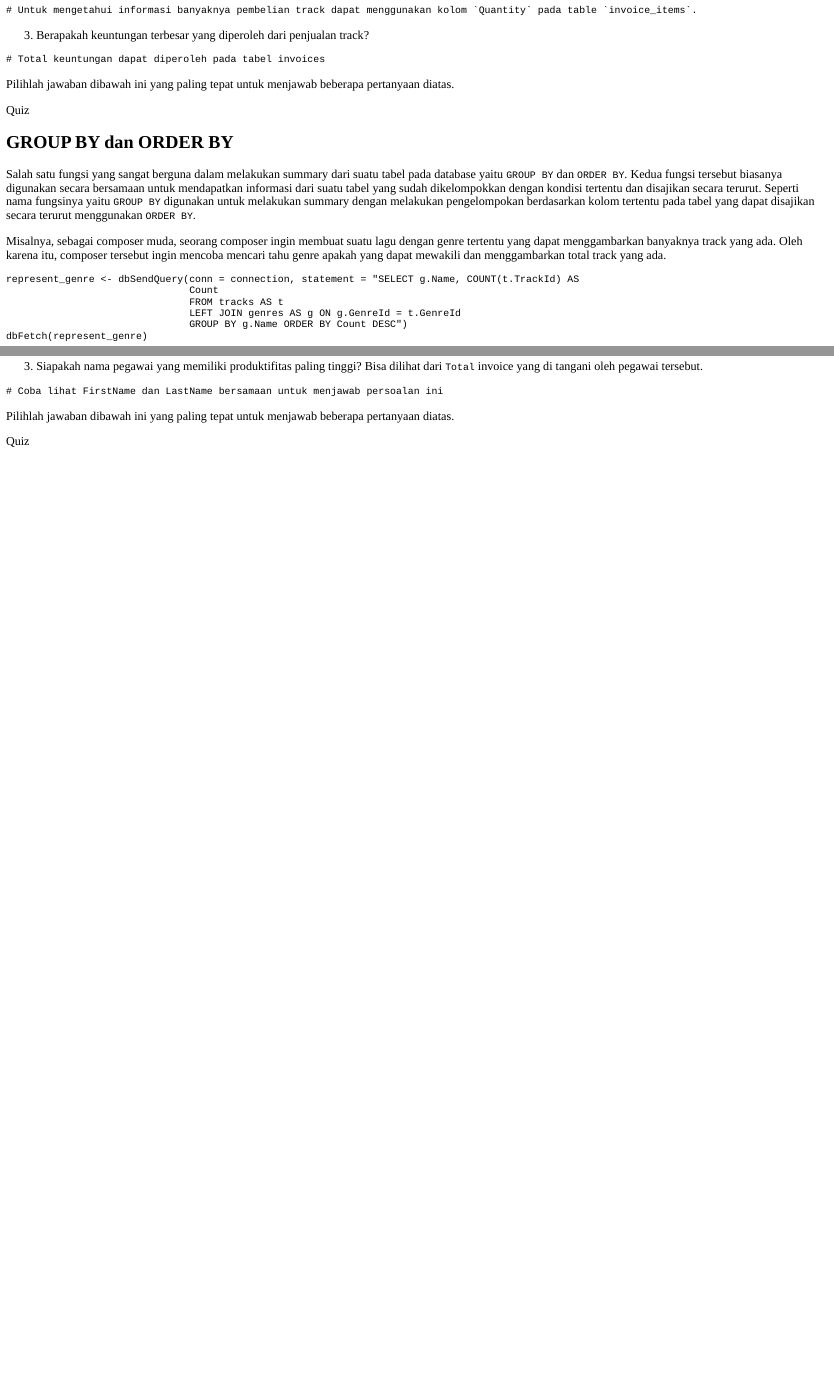
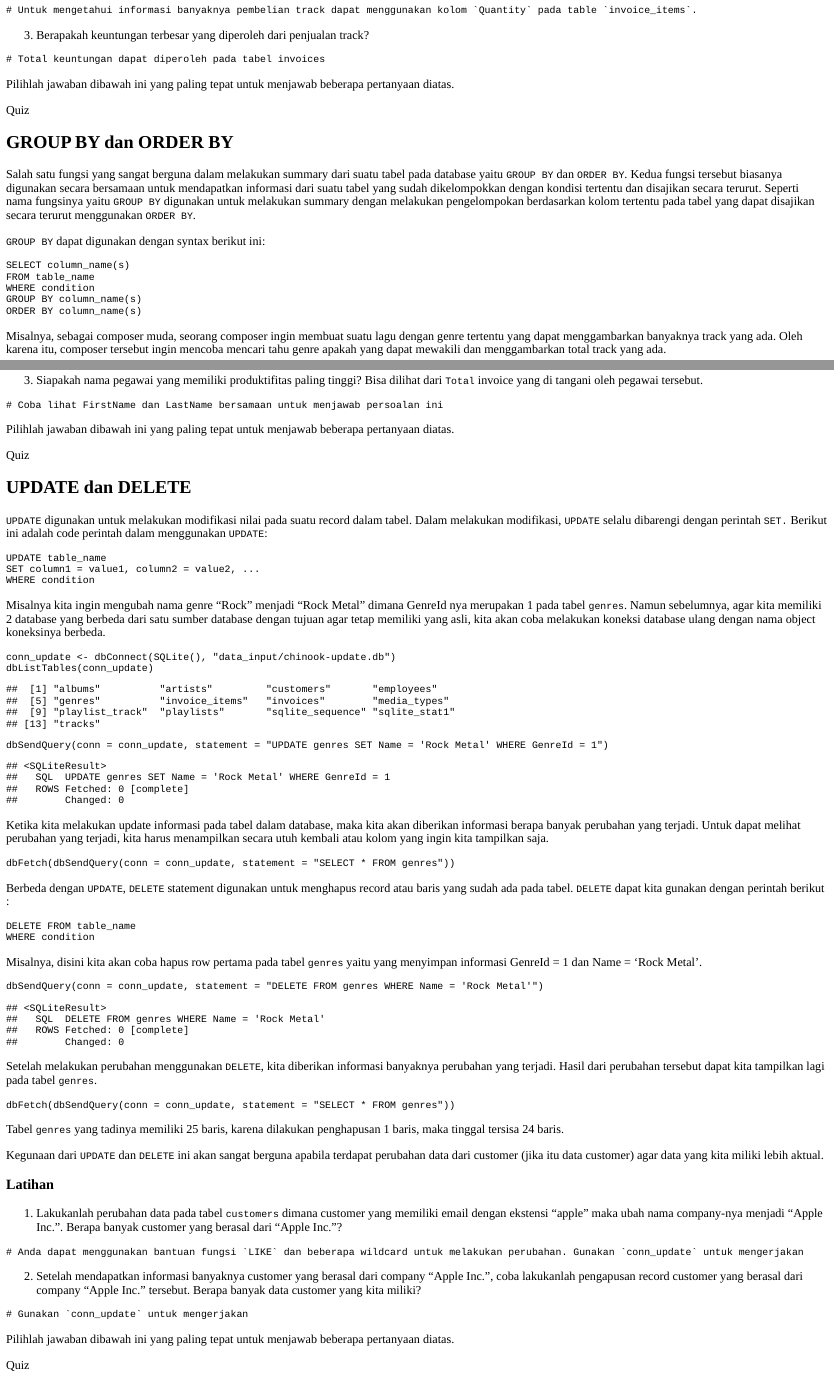
Before and after one commit to inytss/sql-tutorial, an R Markdown document (SQL-intro.Rmd): the page in a window 1100 px wide, from 2230 px down, and a second part further down, joined at a grey line. The pictures show the output file SQL-intro.html that the author committed with the source, opened offline.

Commit message:
update tutorial

````diff
--- a/SQL-intro.Rmd
+++ b/SQL-intro.Rmd
@@ -193,6 +193,16 @@ quiz(
 
 Salah satu fungsi yang sangat berguna dalam melakukan summary dari suatu tabel pada database yaitu `GROUP BY` dan `ORDER BY`. Kedua fungsi tersebut biasanya digunakan secara bersamaan untuk mendapatkan informasi dari suatu tabel yang sudah dikelompokkan dengan kondisi tertentu dan disajikan secara terurut. Seperti nama fungsinya yaitu `GROUP BY` digunakan untuk melakukan summary dengan melakukan pengelompokan berdasarkan kolom tertentu pada tabel yang dapat disajikan secara terurut menggunakan `ORDER BY`.
 
+`GROUP BY` dapat digunakan dengan syntax berikut ini:
+
+```
+SELECT column_name(s)
+FROM table_name
+WHERE condition
+GROUP BY column_name(s)
+ORDER BY column_name(s)
+```
+
 Misalnya, sebagai composer muda, seorang composer ingin membuat suatu lagu dengan genre tertentu yang dapat menggambarkan banyaknya track yang ada. Oleh karena itu, composer tersebut ingin mencoba mencari tahu genre apakah yang dapat mewakili dan menggambarkan total track yang ada.
 ```{r}
 represent_genre <- dbSendQuery(conn = connection, statement = "SELECT g.Name, COUNT(t.TrackId) AS
@@ -273,3 +283,78 @@ quiz(
   )
 )
 ```
+
+## UPDATE dan DELETE
+
+`UPDATE` digunakan untuk melakukan modifikasi nilai pada suatu record dalam tabel. Dalam melakukan modifikasi, `UPDATE` selalu dibarengi dengan perintah `SET.` Berikut ini adalah code perintah dalam menggunakan `UPDATE`:
+
+```
+UPDATE table_name
+SET column1 = value1, column2 = value2, ...
+WHERE condition
+```
+
+Misalnya kita ingin mengubah nama genre "Rock" menjadi "Rock Metal" dimana GenreId nya merupakan 1 pada tabel `genres`. Namun sebelumnya, agar kita memiliki 2 database yang berbeda dari satu sumber database dengan tujuan agar tetap memiliki yang asli, kita akan coba melakukan koneksi database ulang dengan nama object koneksinya berbeda.
+```{r}
+conn_update <- dbConnect(SQLite(), "data_input/chinook-update.db")
+dbListTables(conn_update)
+```
+
+
+```{r}
+dbSendQuery(conn = conn_update, statement = "UPDATE genres SET Name = 'Rock Metal' WHERE GenreId = 1")
+```
+
+Ketika kita melakukan update informasi pada tabel dalam database, maka kita akan diberikan informasi berapa banyak perubahan yang terjadi. Untuk dapat melihat perubahan yang terjadi, kita harus menampilkan secara utuh kembali atau kolom yang ingin kita tampilkan saja.
+
+```{r}
+dbFetch(dbSendQuery(conn = conn_update, statement = "SELECT * FROM genres"))
+```
+
+Berbeda dengan `UPDATE`, `DELETE` statement digunakan untuk menghapus record atau baris yang sudah ada pada tabel. `DELETE` dapat kita gunakan dengan perintah berikut :
+
+```
+DELETE FROM table_name
+WHERE condition
+```
+
+Misalnya, disini kita akan coba hapus row pertama pada tabel `genres` yaitu yang menyimpan informasi GenreId = 1 dan Name = 'Rock Metal'.
+```{r}
+dbSendQuery(conn = conn_update, statement = "DELETE FROM genres WHERE Name = 'Rock Metal'")
+```
+
+Setelah melakukan perubahan menggunakan `DELETE`, kita diberikan informasi banyaknya perubahan yang terjadi. Hasil dari perubahan tersebut dapat kita tampilkan lagi pada tabel `genres`.
+```{r}
+dbFetch(dbSendQuery(conn = conn_update, statement = "SELECT * FROM genres"))
+```
+
+Tabel `genres` yang tadinya memiliki 25 baris, karena dilakukan penghapusan 1 baris, maka tinggal tersisa 24 baris.
+
+Kegunaan dari `UPDATE` dan `DELETE` ini akan sangat berguna apabila terdapat perubahan data dari customer (jika itu data customer) agar data yang kita miliki lebih aktual.
+
+### Latihan
+
+1. Lakukanlah perubahan data pada tabel `customers` dimana customer yang memiliki email dengan ekstensi "apple" maka ubah nama company-nya menjadi "Apple Inc.". Berapa banyak customer yang berasal dari "Apple Inc."?
+
+```{r exam1, exercise = TRUE}
+
+```
+```{r exam1-hint}
+# Anda dapat menggunakan bantuan fungsi `LIKE` dan beberapa wildcard untuk melakukan perubahan. Gunakan `conn_update` untuk mengerjakan
+```
+
+2. Setelah mendapatkan informasi banyaknya customer yang berasal dari company "Apple Inc.", coba lakukanlah pengapusan record customer yang berasal dari company "Apple Inc." tersebut. Berapa banyak data customer yang kita miliki?
+
+```{r exam2, exercise = TRUE}
+
+```
+
+```{r exam2-hint}
+# Gunakan `conn_update` untuk mengerjakan
+```
+
+Pilihlah jawaban dibawah ini yang paling tepat untuk menjawab beberapa pertanyaan diatas.
+
+```{r quiz3, echo = FALSE}
+quiz(
+  question("Berapa banyak customer yang berasal dari Apple Inc.?",
@@ -275,0 +365,4 @@ quiz(
+    incorrect = "Kita hanya menggunakan informasi dari tabel `curtomers` aja",
+    allow_retry = TRUE
+  ),
+  question("Berapa banyak data customer yang kita miliki? ",
@@ -275,0 +373,5 @@ quiz(
+    incorrect = "Jangan lupa gunakan connection `conn_update` yaa",
+    allow_retry = TRUE
+  )
+)
+```
````
Also changed, not shown: SQL-intro.html, SQL-intro.Rmd (8 more changed lines).
